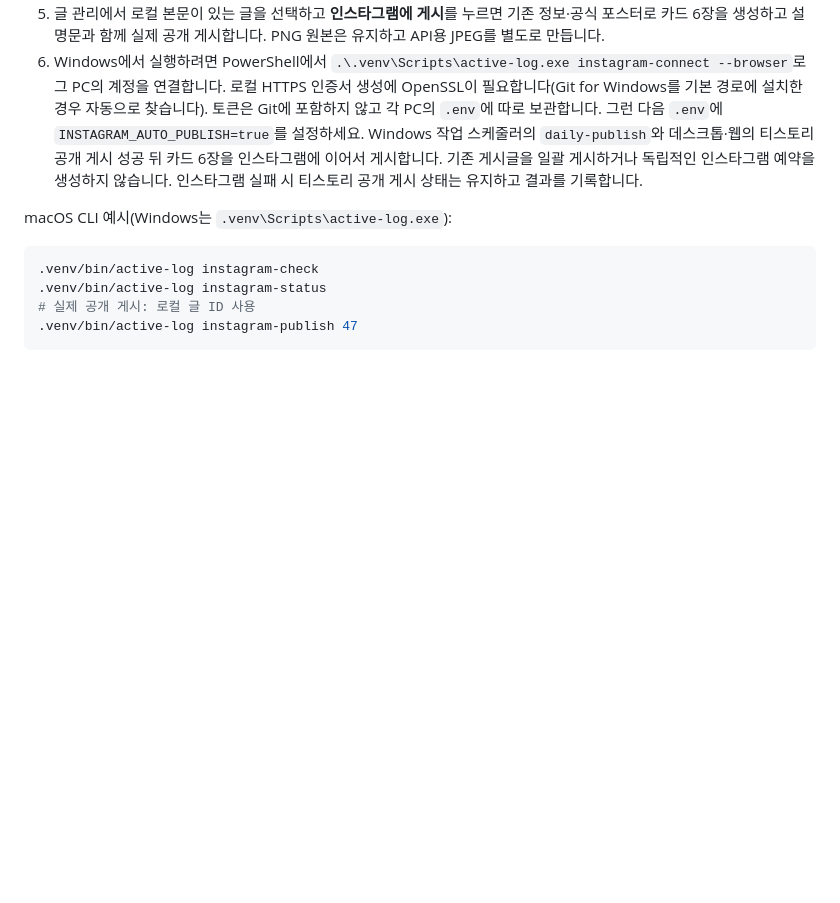
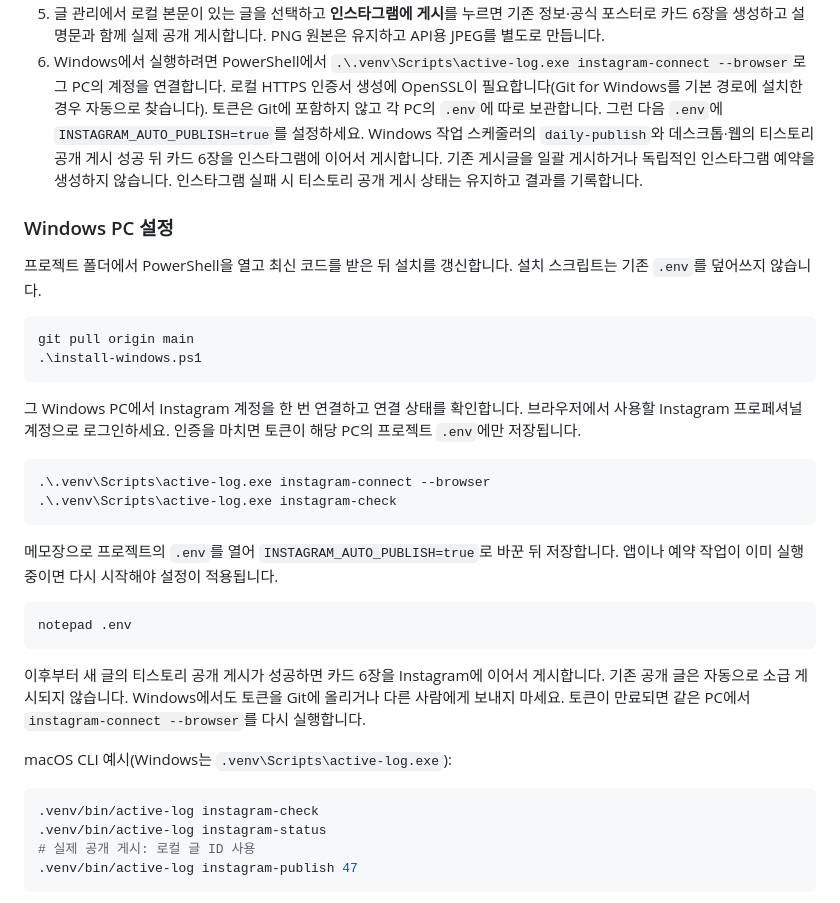
Before and after one commit to khm15802/blogUtil, a Markdown page: README.md, the part around the change. Drawn GitHub-style; blank space fills up the shorter version.

Commit message:
docs: add Windows Instagram setup steps

````diff
--- a/README.md
+++ b/README.md
@@ -193,6 +193,30 @@ AUTO_PUBLISH=false
 5. 글 관리에서 로컬 본문이 있는 글을 선택하고 **인스타그램에 게시**를 누르면 기존 정보·공식 포스터로 카드 6장을 생성하고 설명문과 함께 실제 공개 게시합니다. PNG 원본은 유지하고 API용 JPEG를 별도로 만듭니다.
 6. Windows에서 실행하려면 PowerShell에서 `.\.venv\Scripts\active-log.exe instagram-connect --browser`로 그 PC의 계정을 연결합니다. 로컬 HTTPS 인증서 생성에 OpenSSL이 필요합니다(Git for Windows를 기본 경로에 설치한 경우 자동으로 찾습니다). 토큰은 Git에 포함하지 않고 각 PC의 `.env`에 따로 보관합니다. 그런 다음 `.env`에 `INSTAGRAM_AUTO_PUBLISH=true`를 설정하세요. Windows 작업 스케줄러의 `daily-publish`와 데스크톱·웹의 티스토리 공개 게시 성공 뒤 카드 6장을 인스타그램에 이어서 게시합니다. 기존 게시글을 일괄 게시하거나 독립적인 인스타그램 예약을 생성하지 않습니다. 인스타그램 실패 시 티스토리 공개 게시 상태는 유지하고 결과를 기록합니다.
 
+### Windows PC 설정
+
+프로젝트 폴더에서 PowerShell을 열고 최신 코드를 받은 뒤 설치를 갱신합니다. 설치 스크립트는 기존 `.env`를 덮어쓰지 않습니다.
+
+```powershell
+git pull origin main
+.\install-windows.ps1
+```
+
+그 Windows PC에서 Instagram 계정을 한 번 연결하고 연결 상태를 확인합니다. 브라우저에서 사용할 Instagram 프로페셔널 계정으로 로그인하세요. 인증을 마치면 토큰이 해당 PC의 프로젝트 `.env`에만 저장됩니다.
+
+```powershell
+.\.venv\Scripts\active-log.exe instagram-connect --browser
+.\.venv\Scripts\active-log.exe instagram-check
+```
+
+메모장으로 프로젝트의 `.env`를 열어 `INSTAGRAM_AUTO_PUBLISH=true`로 바꾼 뒤 저장합니다. 앱이나 예약 작업이 이미 실행 중이면 다시 시작해야 설정이 적용됩니다.
+
+```powershell
+notepad .env
+```
+
+이후부터 새 글의 티스토리 공개 게시가 성공하면 카드 6장을 Instagram에 이어서 게시합니다. 기존 공개 글은 자동으로 소급 게시되지 않습니다. Windows에서도 토큰을 Git에 올리거나 다른 사람에게 보내지 마세요. 토큰이 만료되면 같은 PC에서 `instagram-connect --browser`를 다시 실행합니다.
+
 macOS CLI 예시(Windows는 `.venv\Scripts\active-log.exe`):
 
 ```sh
````
Also changed, not shown: TODO.md (+3 -1 lines).
